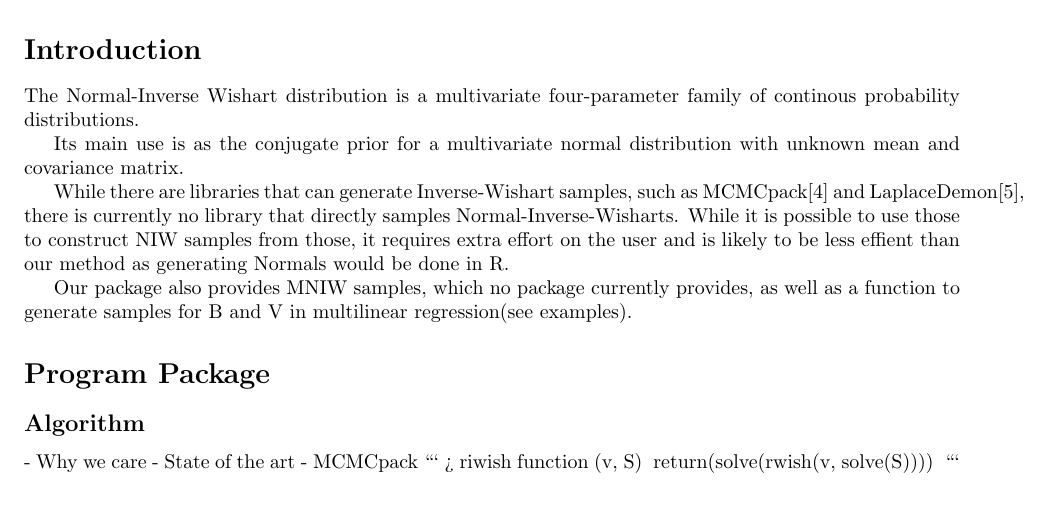
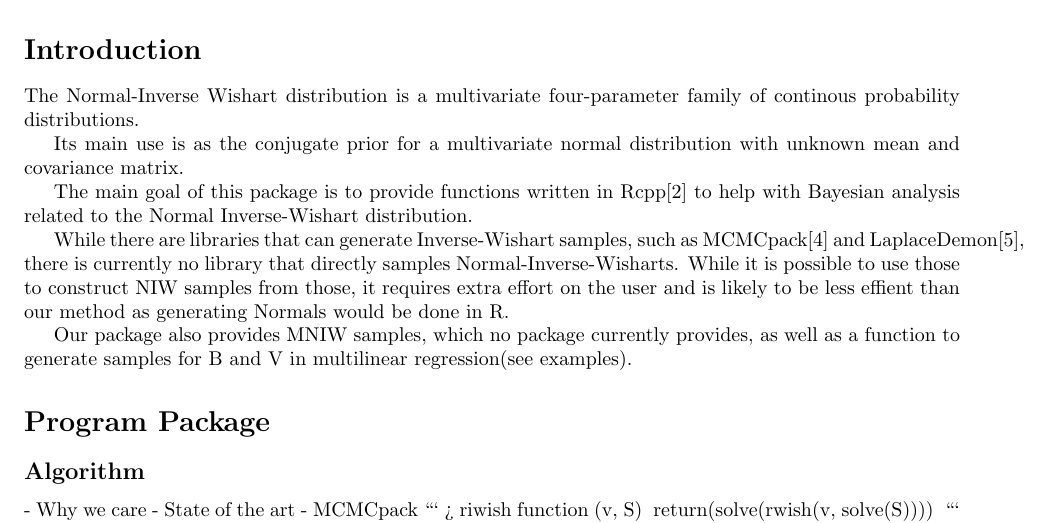
Before and after one commit to Daniel306/stat440, a LaTeX document (docs/writeup/report.tex): part of page 3 of 9, cut so that both start at the same text, the shorter picture padded with empty space. Compiled offline with pdfLaTeX.

Commit message:
another update to the introduction

```diff
--- a/docs/writeup/report.tex
+++ b/docs/writeup/report.tex
@@ -85,6 +85,8 @@ The Normal-Inverse Wishart distribution is a multivariate four-parameter family
 Its main use is as the conjugate prior for a multivariate normal distribution with unknown mean and covariance matrix.
 
 %Due to its common use in bayesian statistics, Generating samples from this distribution is often the bottleneck in generating the %credible interval.
+
+The main goal of this package is to provide functions written in Rcpp\cite{Rcpp} to help with Bayesian analysis related to the Normal Inverse-Wishart distribution.
 
 While there are libraries that can generate Inverse-Wishart samples, such as MCMCpack\cite{MCMCpack} and LaplaceDemon\cite{LaplaceDemon}, there is currently no library that directly samples Normal-Inverse-Wisharts. While it is possible to use those to construct NIW samples from those, it requires extra effort on the user and is likely to be less effient than our method as generating Normals would be done in R.
 
```
